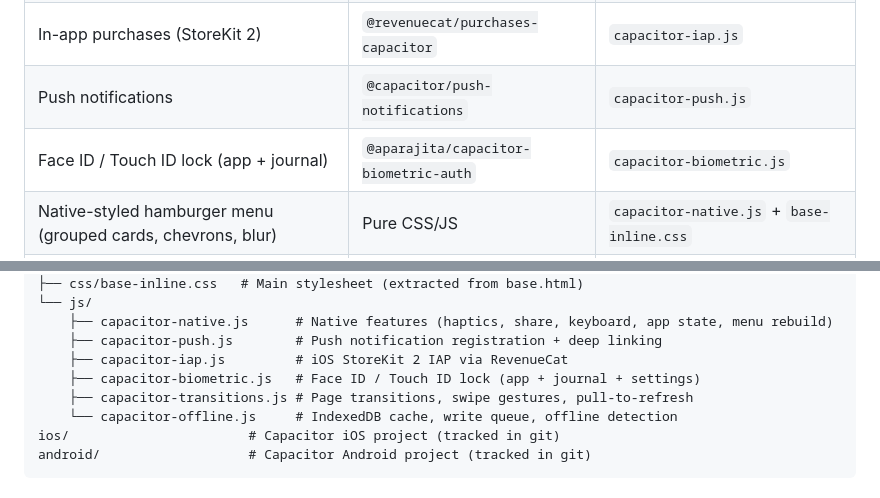
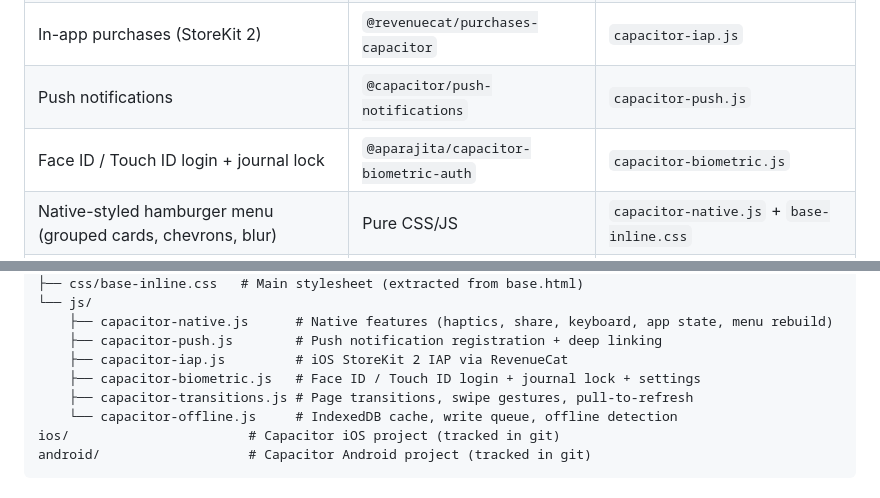
Before and after one commit to ryanpate/myrecoverypal, a Markdown page: CLAUDE.md, 2 parts joined by grey strips. Drawn GitHub-style.

```diff
--- a/CLAUDE.md
+++ b/CLAUDE.md
@@ -657,7 +657,7 @@ High-volume keyword blog posts (83K combined monthly searches):
 | Local notification scheduling | `@capacitor/local-notifications` | `capacitor-native.js` |
 | In-app purchases (StoreKit 2) | `@revenuecat/purchases-capacitor` | `capacitor-iap.js` |
 | Push notifications | `@capacitor/push-notifications` | `capacitor-push.js` |
-| Face ID / Touch ID lock (app + journal) | `@aparajita/capacitor-biometric-auth` | `capacitor-biometric.js` |
+| Face ID / Touch ID login + journal lock | `@aparajita/capacitor-biometric-auth` | `capacitor-biometric.js` |
 | Native-styled hamburger menu (grouped cards, chevrons, blur) | Pure CSS/JS | `capacitor-native.js` + `base-inline.css` |
 | Hamburger icon swap (FA bars ↔ xmark via MutationObserver) | Pure JS | `capacitor-native.js` |
 | Page transitions (250ms slide) | Pure CSS/JS + View Transition API | `capacitor-transitions.js` |
@@ -846,7 +846,7 @@ static/
     ├── capacitor-native.js      # Native features (haptics, share, keyboard, app state, menu rebuild)
     ├── capacitor-push.js        # Push notification registration + deep linking
     ├── capacitor-iap.js         # iOS StoreKit 2 IAP via RevenueCat
-    ├── capacitor-biometric.js   # Face ID / Touch ID lock (app + journal + settings)
+    ├── capacitor-biometric.js   # Face ID / Touch ID login + journal lock + settings
     ├── capacitor-transitions.js # Page transitions, swipe gestures, pull-to-refresh
     └── capacitor-offline.js     # IndexedDB cache, write queue, offline detection
 ios/                       # Capacitor iOS project (tracked in git)
```
Also changed, not shown: other parts of CLAUDE.md (+4 -3 lines).
